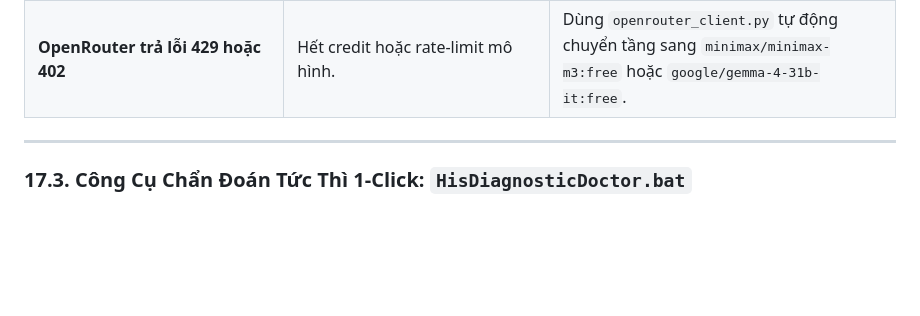
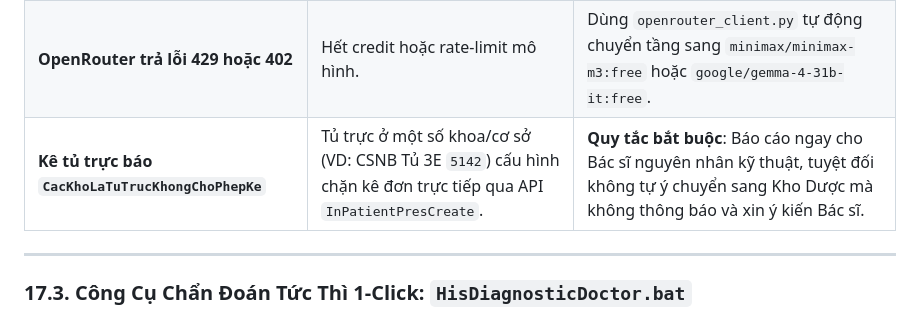
Before and after one commit to onthibacsinoitru9999-coder/hisx64-crossover, a Markdown page: HIS_AI_INTEGRATION_PLAYBOOK.md, the part around the change. Drawn GitHub-style; blank space fills up the shorter version.

Commit message:
docs: add gotcha for cabinet prescription restriction on satellite branch

```diff
--- a/HIS_AI_INTEGRATION_PLAYBOOK.md
+++ b/HIS_AI_INTEGRATION_PLAYBOOK.md
@@ -772,6 +772,7 @@ Khi gặp lỗi lần đầu, Agent PHẢI kiểm tra theo thứ tự ưu tiên:
 | **Kê đơn thuốc tiêm Insulin bị báo hết tồn kho** | Truyền `Amount` số nguyên UI (VD: `8.0`) thay vì quy đổi sang Lọ. | Quy đổi: `Amount = UI / 1000.0m` (VD: `8 UI` -> `0.0080 lọ`), chọn kho tủ trực 57 (`810`). |
 | **Lỗi biên dịch `error CS0246` / `FileNotFoundException`** | Thiếu file DLL trong `ReferencedAssemblies` hoặc chạy file .exe sai thư mục. | Chạy từ thư mục gốc dự án hoặc dùng hook `AssemblyResolve` đa tầng. |
 | **OpenRouter trả lỗi 429 hoặc 402** | Hết credit hoặc rate-limit mô hình. | Dùng `openrouter_client.py` tự động chuyển tầng sang `minimax/minimax-m3:free` hoặc `google/gemma-4-31b-it:free`. |
+| **Kê tủ trực báo `CacKhoLaTuTrucKhongChoPhepKe`** | Tủ trực ở một số khoa/cơ sở (VD: CSNB Tủ 3E `5142`) cấu hình chặn kê đơn trực tiếp qua API `InPatientPresCreate`. | **Quy tắc bắt buộc**: Báo cáo ngay cho Bác sĩ nguyên nhân kỹ thuật, tuyệt đối không tự ý chuyển sang Kho Dược mà không thông báo và xin ý kiến Bác sĩ. |
 
 ---
 
```
